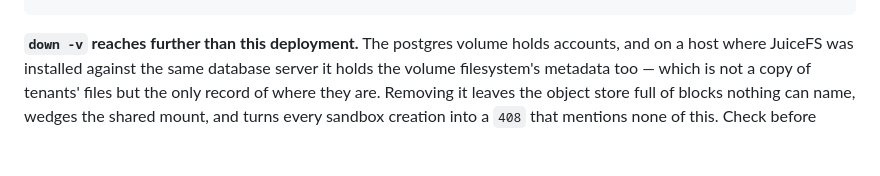
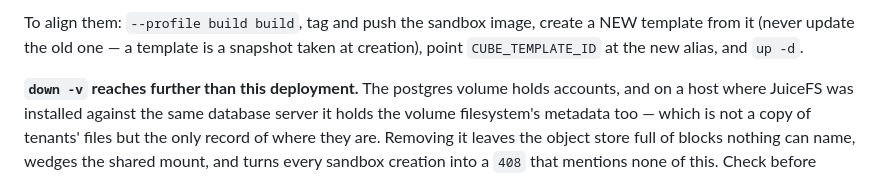
Before and after one commit to HuChundong/DshCloud, a Markdown page: AGENTS.md, the part around one of its changes. Rendered like a GitHub page; blank space fills up the shorter version.

```diff
--- a/AGENTS.md
+++ b/AGENTS.md
@@ -185,3 +200,7 @@
+To align them: `--profile build build`, tag and push the sandbox image, create a
+NEW template from it (never update the old one — a template is a snapshot taken
+at creation), point `CUBE_TEMPLATE_ID` at the new alias, and `up -d`.
+
 **`down -v` reaches further than this deployment.** The postgres volume holds
 accounts, and on a host where JuiceFS was installed against the same database
 server it holds the volume filesystem's metadata too — which is not a copy of
```
Also changed, not shown: other parts of AGENTS.md (+15 -0 lines), AGENTS.zh.md (+14 -0 lines).
